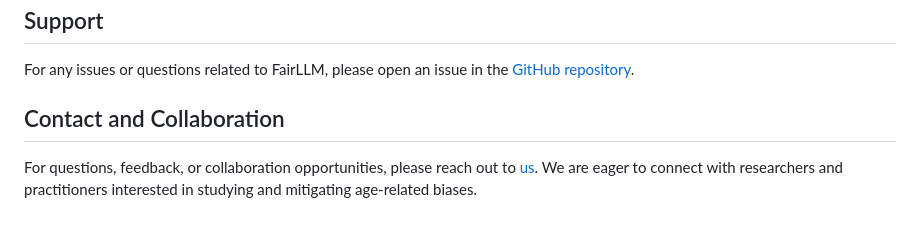
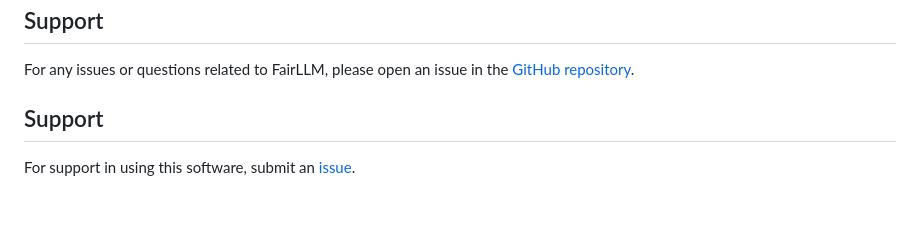
Before and after one commit to INFORMSJoC/2024.0645, a Markdown page: README.md, the part around the change. GitHub-like rendering.

```diff
--- a/README.md
+++ b/README.md
@@ -147,5 +147,5 @@ We welcome contributions to FairLLM! Please see our [contribution guidelines](CO
 ## Support
 For any issues or questions related to FairLLM, please open an issue in the [GitHub repository](https://github.com/INFORMSJoC/2024.0645).
 
-## Contact and Collaboration
-For questions, feedback, or collaboration opportunities, please reach out to [us](liuzhuang@dufe.edu.cn). We are eager to connect with researchers and practitioners interested in studying and mitigating age-related biases.
+## Support
+For support in using this software, submit an [issue](https://github.com/INFORMSJoC/2024.0645/issues/new).
```
